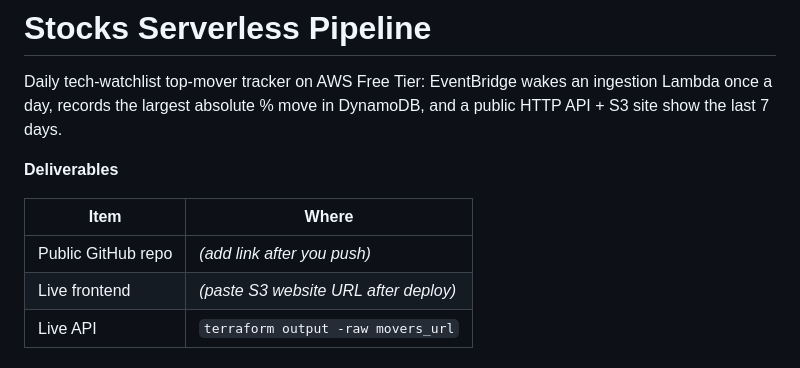
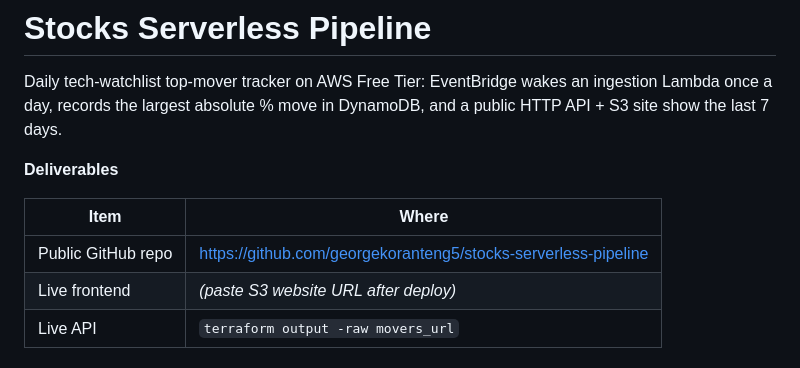
Before and after one commit to georgekoranteng5/stocks-serverless-pipeline, a Markdown page: README.md, the part around the change. Drawn GitHub-style.

Commit message:
Document the public GitHub repository URL in the README.
Co-authored-by: Cursor <cursoragent@cursor.com>

```diff
--- a/README.md
+++ b/README.md
@@ -6,7 +6,7 @@ Daily tech-watchlist top-mover tracker on AWS Free Tier: EventBridge wakes an in
 
 | Item | Where |
 |------|--------|
-| Public GitHub repo | _(add link after you push)_ |
+| Public GitHub repo | https://github.com/georgekoranteng5/stocks-serverless-pipeline |
 | Live frontend | _(paste S3 website URL after deploy)_ |
 | Live API | `terraform output -raw movers_url` |
 
```
